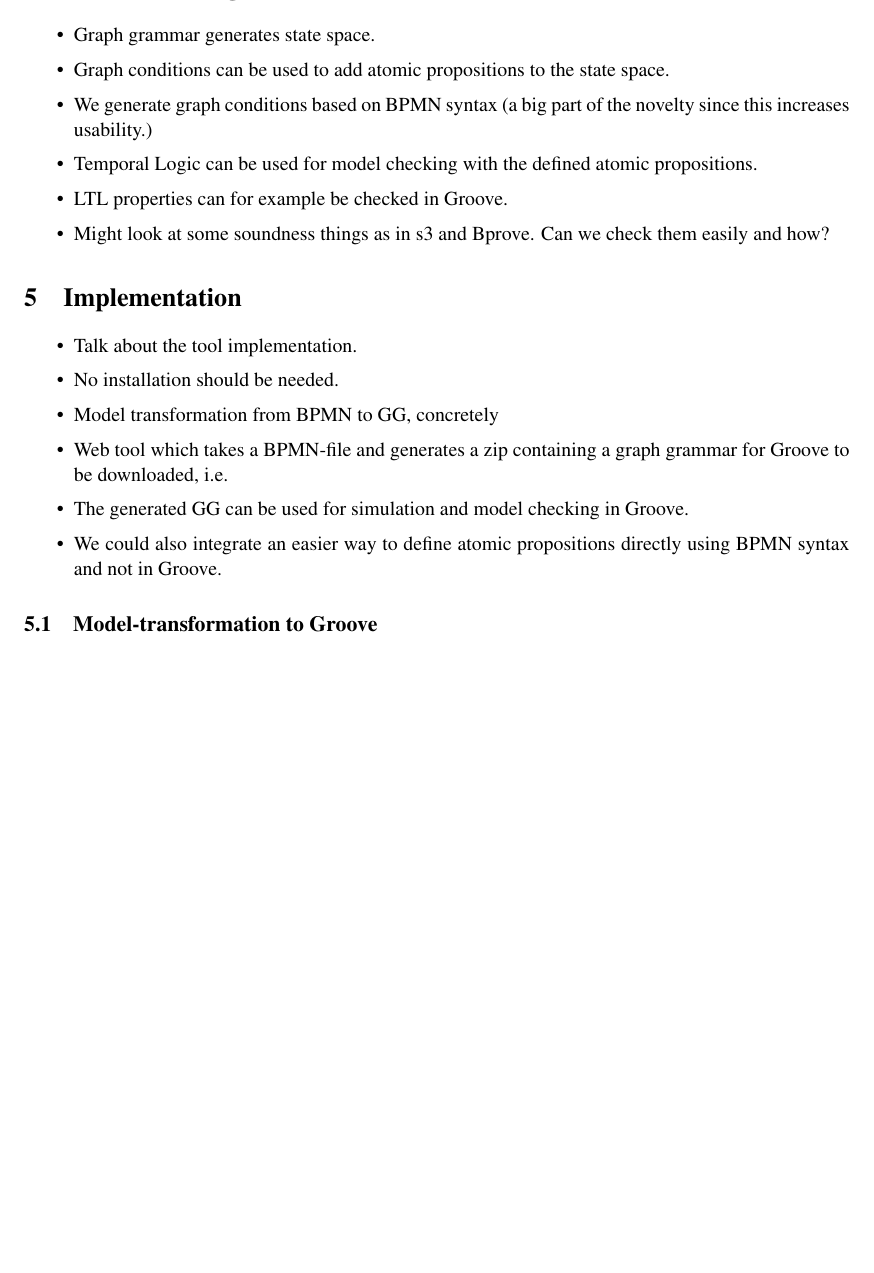
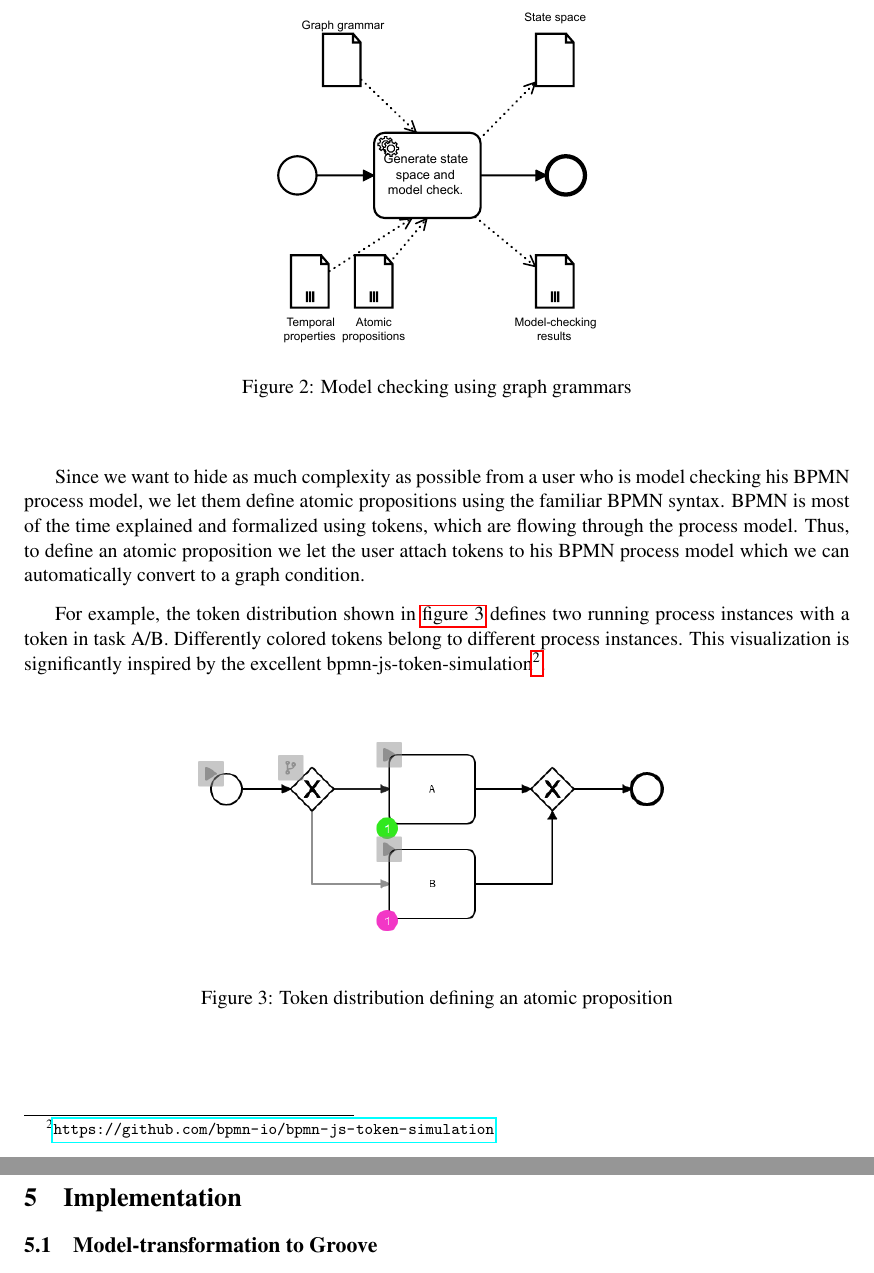
Before and after one commit to timKraeuter/TERMGRAPH-2022, a LaTeX paper (main.tex): part of page 2 of 4 before the commit and two parts of pages 3 and 4 of 5 after it, the two joined at a grey line, cut at the place of the change, the shorter picture padded with empty space. Compiled offline with pdfLaTeX; a LaTeX package or settings file that is missing is left out.

Commit message:
Some progress in the model checking section

```diff
--- a/main.tex
+++ b/main.tex
@@ -9,8 +9,18 @@
 
 % Footnotes inside tables
 \usepackage{footnote}
+\usepackage{glossaries} % Glossary
 \makesavenoteenv{tabular}
 \makesavenoteenv{table}
+\usepackage[nameinlink]{cleveref} % Reference footnotes.
+\crefname{figure}{{figure}}{figures}
+\Crefname{figure}{{Figure}}{Figures}
+\crefformat{footnote}{#2\footnotemark[#1]#3}
+% Math
+\newtheorem{definition}{Definition}
+\newcommand{\definitionautorefname}{Definition}
+% Acronyms
+\newacronym{bpmn}{BPMN}{Business Process Modeling Notation}
 
 \title{BPMN semantics formalization and \\ model checking using graph grammars}
 \author{Tim Kräuter\Mark{*}\orcidlink{0000-0003-1795-0611}, \quad
@@ -112,11 +174,10 @@ TBD abstract
 \end{table}
 
 \section{Model checking BPMN}
-\begin{itemize}
-    \item Graph grammar generates state space.
-    \item Graph conditions can be used to add atomic propositions to the state space.
-    \item We generate graph conditions based on BPMN syntax (a big part of the novelty since this increases usability.)
-    \item Temporal Logic can be used for model checking with the defined atomic propositions.
-    \item LTL properties can for example be checked in Groove.
-    \item Might look at some soundness things as in s3 and Bprove. Can we check them easily and how?
-\end{itemize}
+Model checking a \gls*{bpmn} process model is straightforward after a graph grammar describing its execution semantics has been generated.
+\Cref{fig:modelChecking} depicts the inputs and outputs of model checking.
+
+\begin{figure}[h]
+    \centering
+    \includegraphics[width=0.4\textwidth]{images/approach-second-part.pdf}
+    \caption{Model checking using graph grammars}
@@ -123,13 +193,38 @@ TBD abstract
+Since we want to hide as much complexity as possible from a user who is model checking his \gls*{bpmn} process model, we let them define atomic propositions using the familiar \gls*{bpmn} syntax.
+\gls*{bpmn} is most of the time explained and formalized using tokens, which are flowing through the process model.
+Thus, to define an atomic proposition we let the user attach tokens to his \gls*{bpmn} process model which we can automatically convert to a graph condition.
+
+For example, the token distribution shown in \cref{fig:atomicProposition} defines two running process instances with a token in task A/B.
+Differently colored tokens belong to different process instances.
+This visualization is significantly inspired by the excellent bpmn-js-token-simulation\footnote{\url{https://github.com/bpmn-io/bpmn-js-token-simulation}}.
+% TODO: Implement this
+
+% TODO: Change the picture to svg once implemented etc.
+\begin{figure}[h]
+    \centering
+    \includegraphics[width=0.6\textwidth]{images/atomicProposition.png}
+    \caption{Token distribution defining an atomic proposition}
+    \label{fig:atomicProposition}
+\end{figure}
+
+% \begin{itemize}
+%     \item Graph grammar generates state space.
+%     \item Graph conditions can be used to add atomic propositions to the state space.
+%     \item We generate graph conditions based on BPMN syntax (a big part of the novelty since this increases usability.)
+%     \item Temporal Logic can be used for model checking with the defined atomic propositions.
+%     \item LTL properties can for example be checked in Groove.
+%     \item Might look at some soundness things as in s3 and Bprove. Can we check them easily and how?
+% \end{itemize}
 
 \section{Implementation}
-\begin{itemize}
-    \item Talk about the tool implementation.
-    \item No installation should be needed.
-    \item Model transformation from BPMN to GG, concretely
-    \item Web tool which takes a BPMN-file and generates a zip containing a graph grammar for Groove to be downloaded, i.e.
-    \item The generated GG can be used for simulation and model checking in Groove.
-    \item We could also integrate an easier way to define atomic propositions directly using BPMN syntax and not in Groove.
-\end{itemize}
+% \begin{itemize}
+%     \item Talk about the tool implementation.
+%     \item No installation should be needed.
+%     \item Model transformation from BPMN to GG, concretely
+%     \item Web tool which takes a BPMN-file and generates a zip containing a graph grammar for Groove to be downloaded, i.e.
+%     \item The generated GG can be used for simulation and model checking in Groove.
+%     \item We could also integrate an easier way to define atomic propositions directly using BPMN syntax and not in Groove.
+% \end{itemize}
 \subsection{Model-transformation to Groove}
 \subsection{Evaluation}
 Evaluation using multiple test cases.
```
Also changed, not shown: images/approach-first-part.pdf (added), images/approach-second-part.pdf (added), images/atomicProposition.png (added), main.tex (73 more changed lines).
